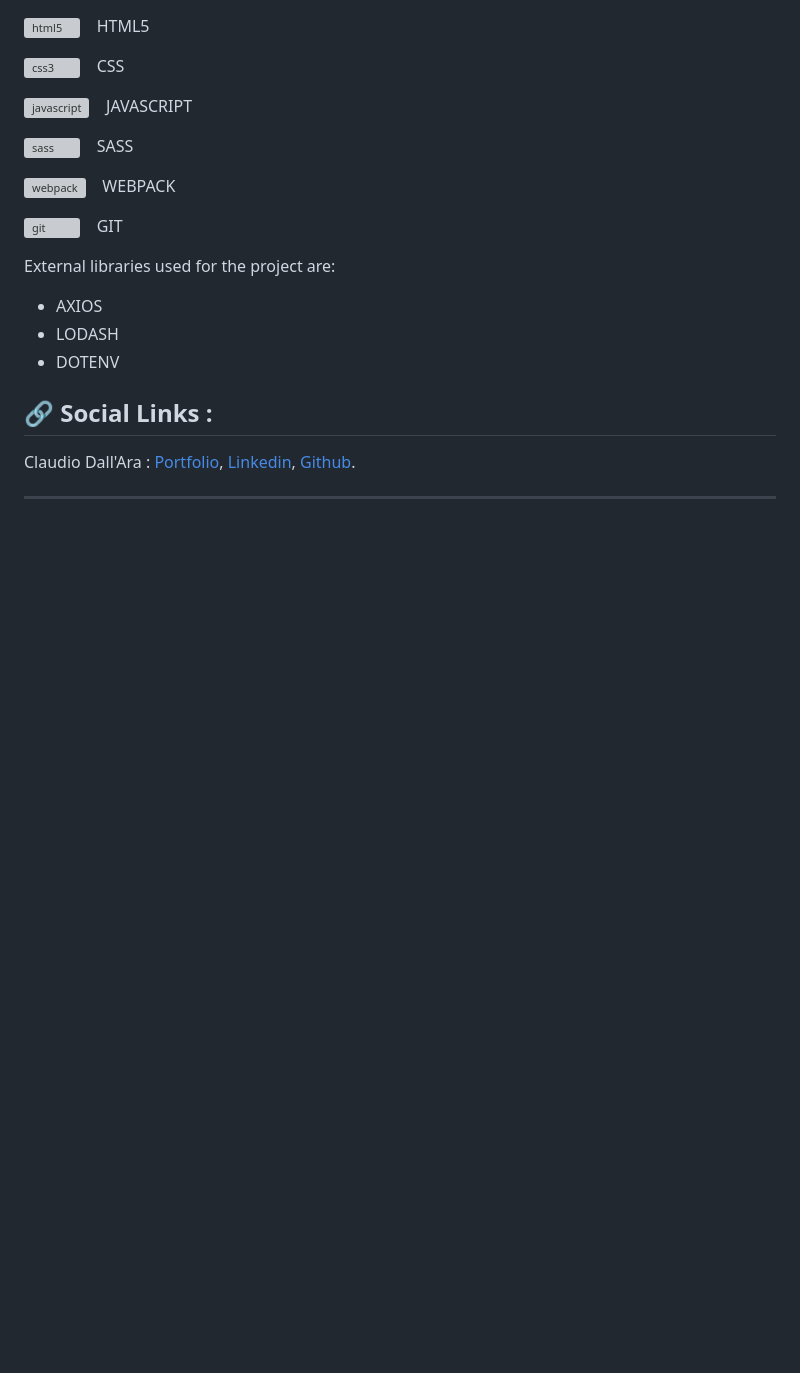
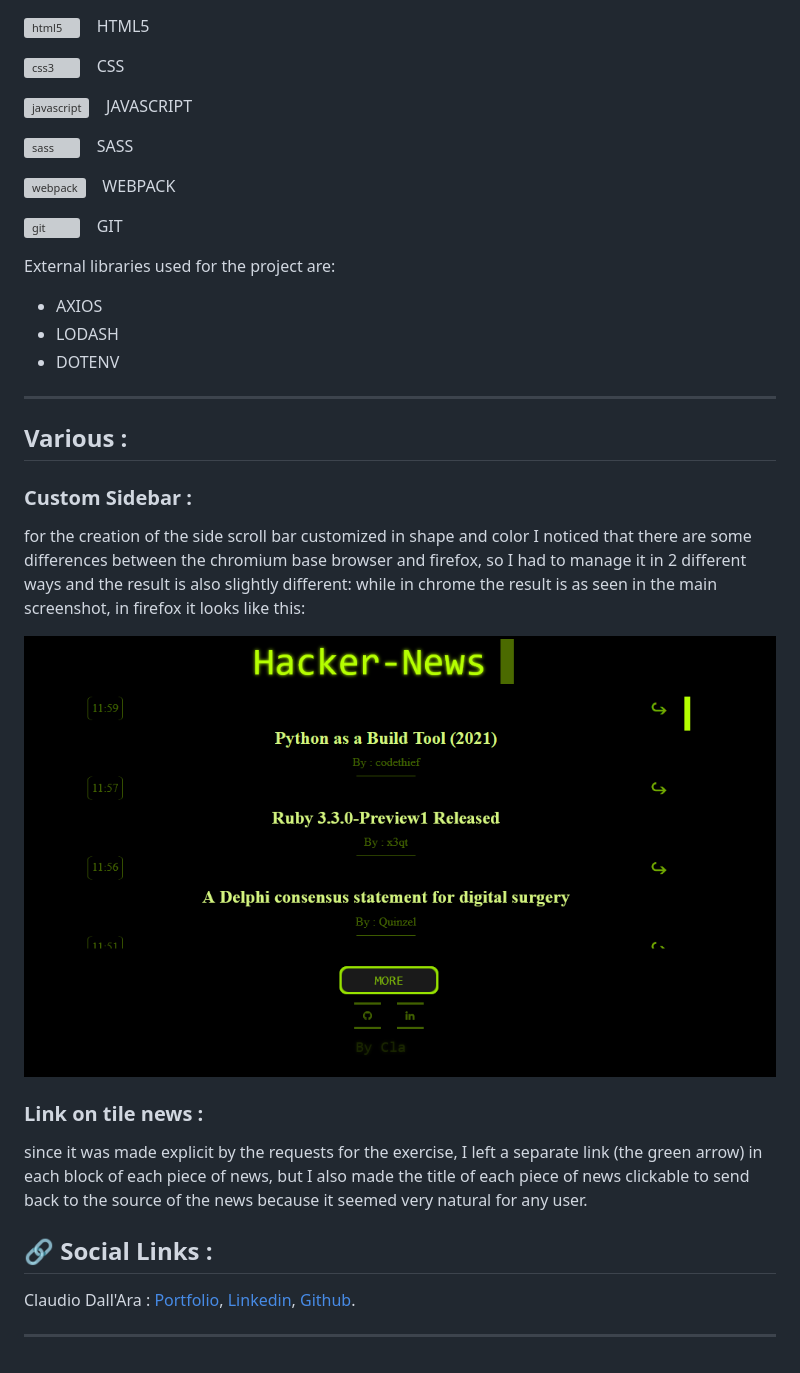
Before and after one commit to boobaGreen/-S2I--JS-Advanced---tech-news-api, a Markdown page: README.md, the part around the change. GitHub-like rendering; pictures changed too: asset/img/firefoxscr.png (added); blank space fills up the shorter version; grey boxes are pictures that could not be loaded.

Commit message:
link title news

```diff
--- a/README.md
+++ b/README.md
@@ -119,6 +119,20 @@ External libraries used for the project are:
 - LODASH
 - DOTENV
 
+---
+
+## Various :
+
+### Custom Sidebar :
+
+for the creation of the side scroll bar customized in shape and color I noticed that there are some differences between the chromium base browser and firefox, so I had to manage it in 2 different ways and the result is also slightly different: while in chrome the result is as seen in the main screenshot, in firefox it looks like this:
+
+![It shows the one page screenshot of the App in firefo browser , the side bar aspect is different from chromium base browser](/asset/img/firefoxscr.png)
+
+### Link on tile news :
+
+since it was made explicit by the requests for the exercise, I left a separate link (the green arrow) in each block of each piece of news, but I also made the title of each piece of news clickable to send back to the source of the news because it seemed very natural for any user.
+
 ## 🔗 Social Links :
 
 Claudio Dall'Ara : [Portfolio](https://boobagreen.github.io/portfolio/), [Linkedin](https://www.linkedin.com/in/claudio-dall-ara-244816175/), [Github](https://github.com/boobaGreen).
```
